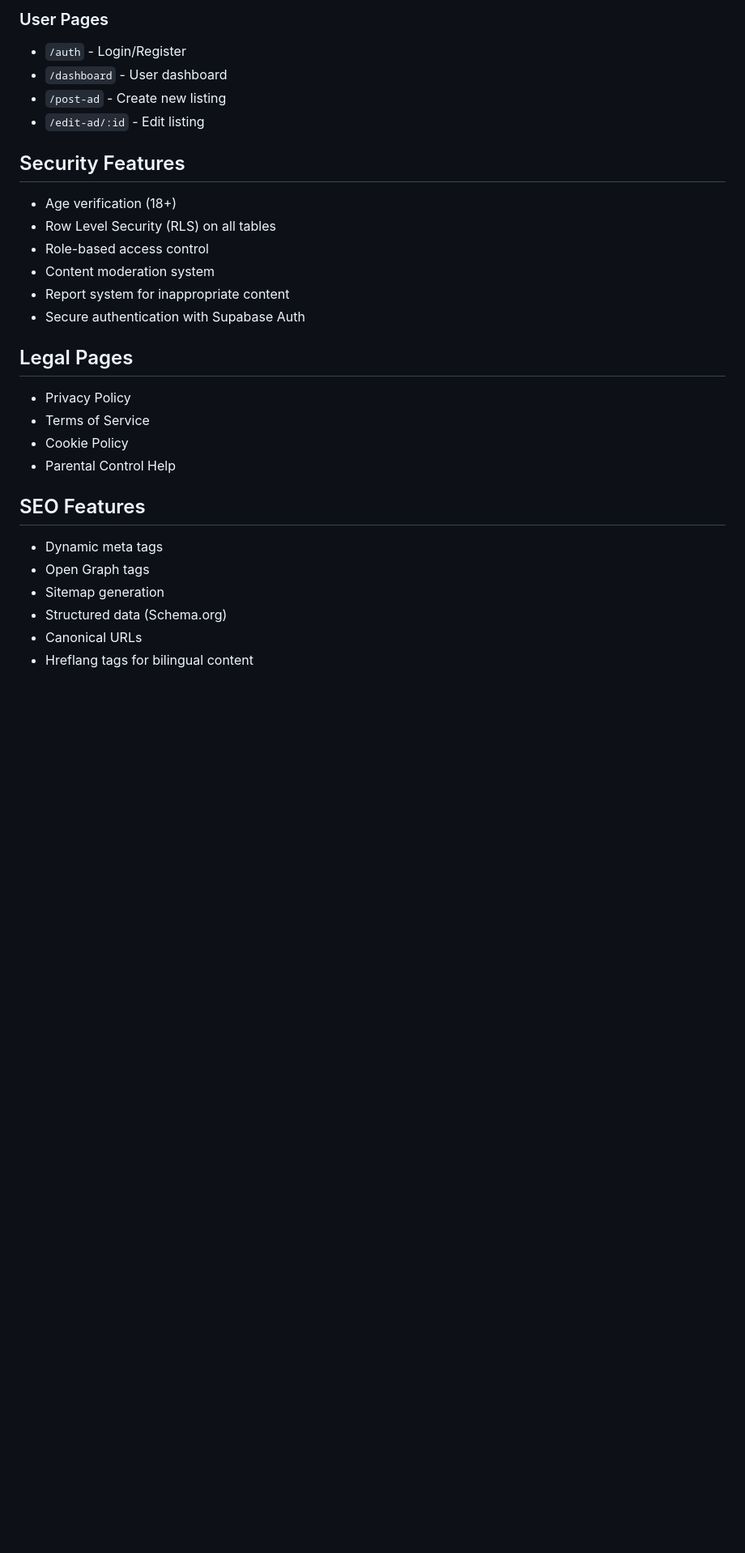
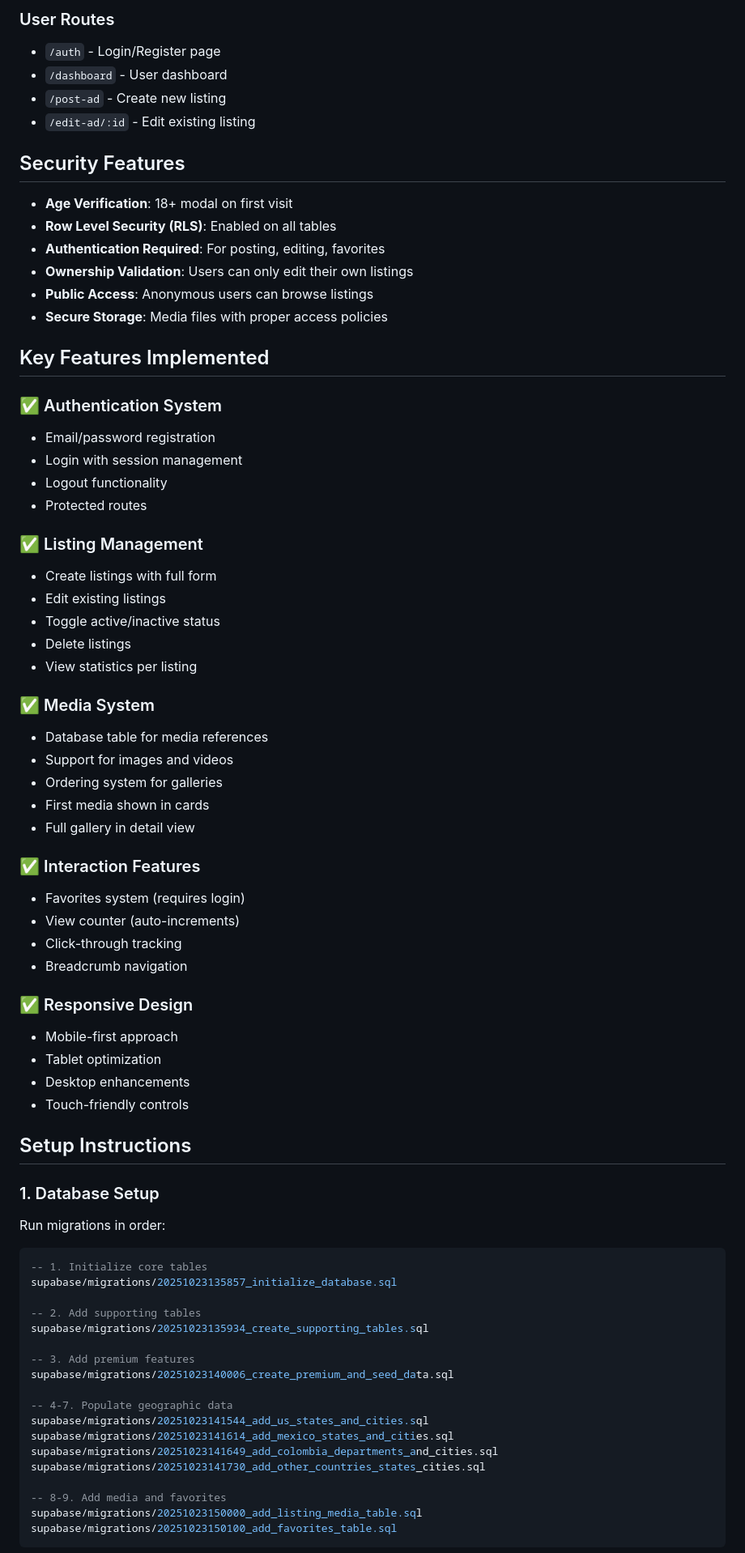
Before and after one commit to autobotec/autobotec, a Markdown page: README.md, the part around one of its changes. Shown at 81% size. Rendered like a GitHub page; blank space fills up the shorter version.

````diff
--- a/README.md
+++ b/README.md
@@ -149,31 +210,75 @@ project/
 
-### User Pages
-- `/auth` - Login/Register
+### User Routes
+- `/auth` - Login/Register page
 - `/dashboard` - User dashboard
 - `/post-ad` - Create new listing
-- `/edit-ad/:id` - Edit listing
+- `/edit-ad/:id` - Edit existing listing
 
 ## Security Features
 
-- Age verification (18+)
-- Row Level Security (RLS) on all tables
-- Role-based access control
-- Content moderation system
-- Report system for inappropriate content
-- Secure authentication with Supabase Auth
+- **Age Verification**: 18+ modal on first visit
+- **Row Level Security (RLS)**: Enabled on all tables
+- **Authentication Required**: For posting, editing, favorites
+- **Ownership Validation**: Users can only edit their own listings
+- **Public Access**: Anonymous users can browse listings
+- **Secure Storage**: Media files with proper access policies
 
-## Legal Pages
+## Key Features Implemented
 
-- Privacy Policy
-- Terms of Service
-- Cookie Policy
-- Parental Control Help
+### ✅ Authentication System
+- Email/password registration
+- Login with session management
+- Logout functionality
+- Protected routes
 
-## SEO Features
+### ✅ Listing Management
+- Create listings with full form
+- Edit existing listings
+- Toggle active/inactive status
+- Delete listings
+- View statistics per listing
 
-- Dynamic meta tags
-- Open Graph tags
-- Sitemap generation
-- Structured data (Schema.org)
-- Canonical URLs
-- Hreflang tags for bilingual content
+### ✅ Media System
+- Database table for media references
+- Support for images and videos
+- Ordering system for galleries
+- First media shown in cards
+- Full gallery in detail view
+
+### ✅ Interaction Features
+- Favorites system (requires login)
+- View counter (auto-increments)
+- Click-through tracking
+- Breadcrumb navigation
+
+### ✅ Responsive Design
+- Mobile-first approach
+- Tablet optimization
+- Desktop enhancements
+- Touch-friendly controls
+
+## Setup Instructions
+
+### 1. Database Setup
+Run migrations in order:
+```sql
+-- 1. Initialize core tables
+supabase/migrations/20251023135857_initialize_database.sql
+
+-- 2. Add supporting tables
+supabase/migrations/20251023135934_create_supporting_tables.sql
+
+-- 3. Add premium features
+supabase/migrations/20251023140006_create_premium_and_seed_data.sql
+
+-- 4-7. Populate geographic data
+supabase/migrations/20251023141544_add_us_states_and_cities.sql
+supabase/migrations/20251023141614_add_mexico_states_and_cities.sql
+supabase/migrations/20251023141649_add_colombia_departments_and_cities.sql
+supabase/migrations/20251023141730_add_other_countries_states_cities.sql
+
+-- 8-9. Add media and favorites
+supabase/migrations/20251023150000_add_listing_media_table.sql
+supabase/migrations/20251023150100_add_favorites_table.sql
+```
+
````
Also changed, not shown: other parts of README.md (+199 -85 lines).
